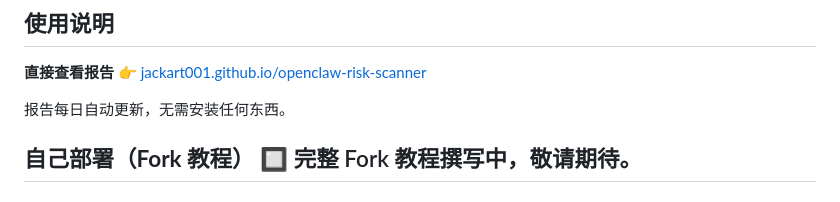
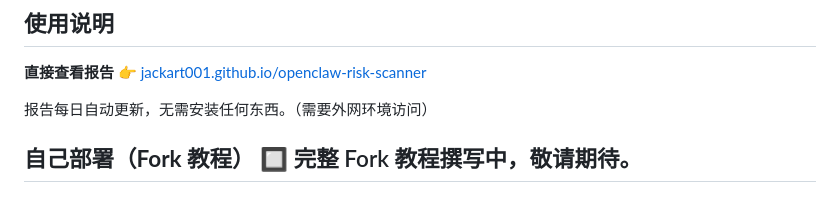
Before and after one commit to junjie-lumen/openclaw-risk-scanner, a Markdown page: README.md, the part around the change. Rendered like a GitHub page.

```diff
--- a/README.md
+++ b/README.md
@@ -27,7 +27,7 @@
 **直接查看报告**
 👉 [jackart001.github.io/openclaw-risk-scanner](https://jackart001.github.io/openclaw-risk-scanner)
 
-报告每日自动更新，无需安装任何东西。
+报告每日自动更新，无需安装任何东西。（需要外网环境访问）
 
 **自己部署（Fork 教程）**
 🔲 完整 Fork 教程撰写中，敬请期待。
```
